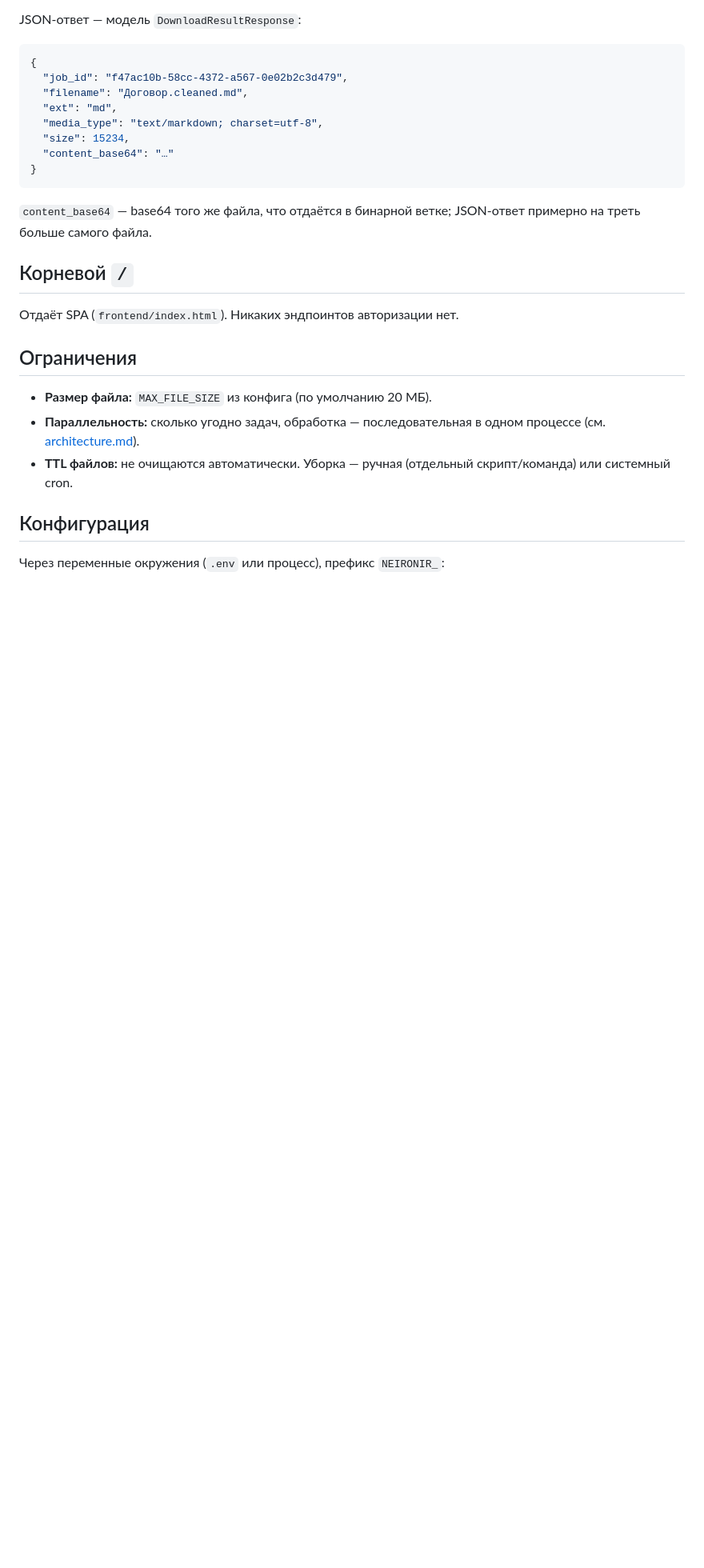
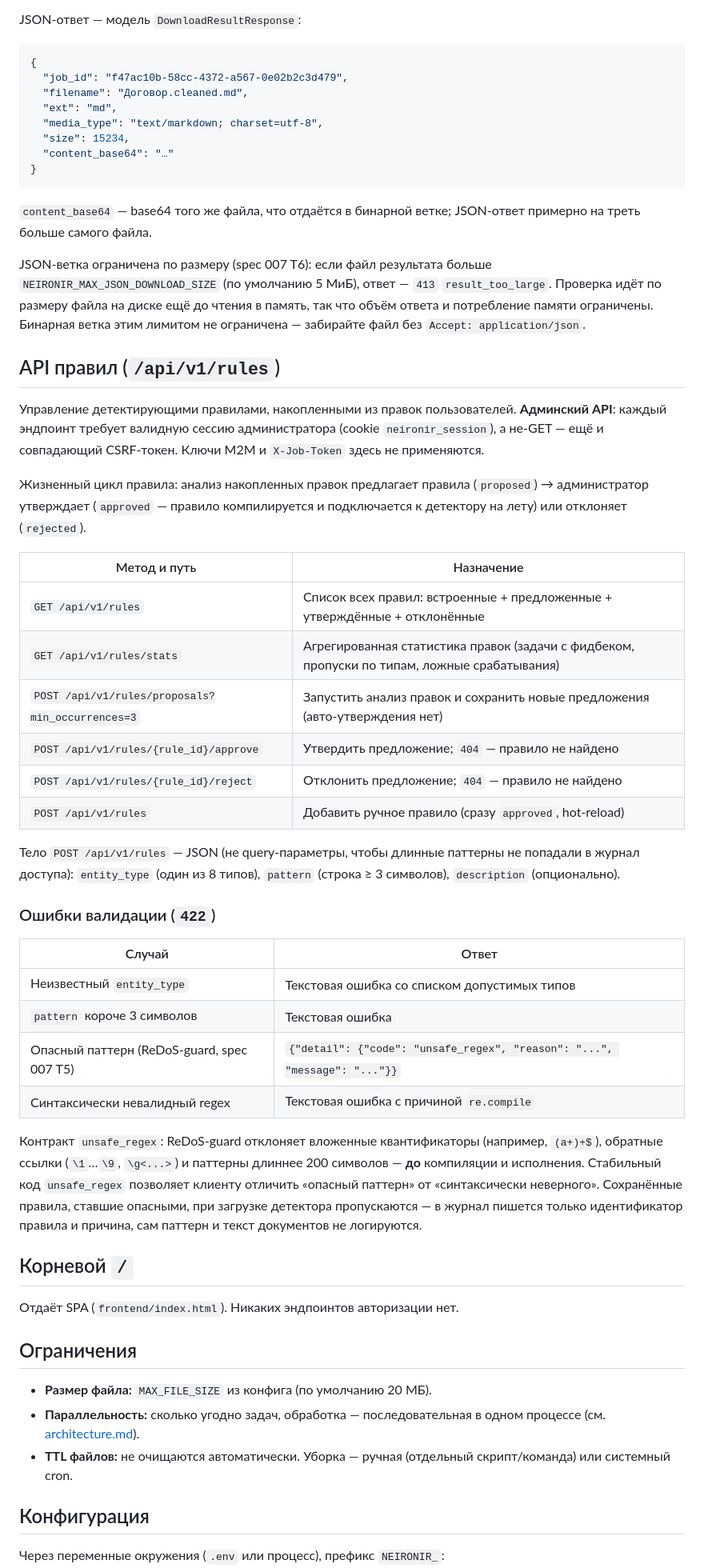
Before and after one commit to redokov/neironir, a Markdown page: docs/api.md, the part around one of its changes. Shown at 80% size. GitHub-like rendering; blank space fills up the shorter version.

Commit message:
docs(api): close spec 007 contract gaps in api.md
- 'Правила доступа': describe the loopback-only anonymous boundary
  (FR-001/FR-002) — the old 'pass-through without header' wording
  contradicted T1.
- New section: /api/v1/rules API (admin session + CSRF, lifecycle,
  endpoints, manual-rule body) with the unsafe_regex 422 contract
  (ReDoS guard, stable code, persisted-rule skipping).
- JSON download cap: result_too_large 413 documented in the M2M error
  table, contract table, 'Выдача результата' and the config table
  (NEIRONIR_MAX_JSON_DOWNLOAD_SIZE).
- SDD INDEX: mark the api.md follow-up done.

```diff
--- a/docs/api.md
+++ b/docs/api.md
@@ -237,6 +241,53 @@ JSON-ответ — модель `DownloadResultResponse`:
 `content_base64` — base64 того же файла, что отдаётся в бинарной ветке;
 JSON-ответ примерно на треть больше самого файла.
 
+JSON-ветка ограничена по размеру (spec 007 T6): если файл результата больше
+`NEIRONIR_MAX_JSON_DOWNLOAD_SIZE` (по умолчанию 5 МиБ), ответ — `413`
+`result_too_large`. Проверка идёт по размеру файла на диске ещё до чтения
+в память, так что объём ответа и потребление памяти ограничены. Бинарная
+ветка этим лимитом не ограничена — забирайте файл без `Accept: application/json`.
+
+## API правил (`/api/v1/rules`)
+
+Управление детектирующими правилами, накопленными из правок пользователей.
+**Админский API**: каждый эндпоинт требует валидную сессию администратора
+(cookie `neironir_session`), а не-GET — ещё и совпадающий CSRF-токен.
+Ключи M2M и `X-Job-Token` здесь не применяются.
+
+Жизненный цикл правила: анализ накопленных правок предлагает правила
+(`proposed`) → администратор утверждает (`approved` — правило компилируется
+и подключается к детектору на лету) или отклоняет (`rejected`).
+
+| Метод и путь | Назначение |
+|---|---|
+| `GET /api/v1/rules` | Список всех правил: встроенные + предложенные + утверждённые + отклонённые |
+| `GET /api/v1/rules/stats` | Агрегированная статистика правок (задачи с фидбеком, пропуски по типам, ложные срабатывания) |
+| `POST /api/v1/rules/proposals?min_occurrences=3` | Запустить анализ правок и сохранить новые предложения (авто-утверждения нет) |
+| `POST /api/v1/rules/{rule_id}/approve` | Утвердить предложение; `404` — правило не найдено |
+| `POST /api/v1/rules/{rule_id}/reject` | Отклонить предложение; `404` — правило не найдено |
+| `POST /api/v1/rules` | Добавить ручное правило (сразу `approved`, hot-reload) |
+
+Тело `POST /api/v1/rules` — JSON (не query-параметры, чтобы длинные паттерны
+не попадали в журнал доступа): `entity_type` (один из 8 типов), `pattern`
+(строка ≥ 3 символов), `description` (опционально).
+
+### Ошибки валидации (`422`)
+
+| Случай | Ответ |
+|---|---|
+| Неизвестный `entity_type` | Текстовая ошибка со списком допустимых типов |
+| `pattern` короче 3 символов | Текстовая ошибка |
+| Опасный паттерн (ReDoS-guard, spec 007 T5) | `{"detail": {"code": "unsafe_regex", "reason": "...", "message": "..."}}` |
+| Синтаксически невалидный regex | Текстовая ошибка с причиной `re.compile` |
+
+Контракт `unsafe_regex`: ReDoS-guard отклоняет вложенные квантификаторы
+(например, `(a+)+$`), обратные ссылки (`\1`…`\9`, `\g<...>`) и паттерны
+длиннее 200 символов — **до** компиляции и исполнения. Стабильный код
+`unsafe_regex` позволяет клиенту отличить «опасный паттерн» от
+«синтаксически неверного». Сохранённые правила, ставшие опасными,
+при загрузке детектора пропускаются — в журнал пишется только идентификатор
+правила и причина, сам паттерн и текст документов не логируются.
+
 ## Корневой `/`
 
 Отдаёт SPA (`frontend/index.html`). Никаких эндпоинтов авторизации нет.
```
Also changed, not shown: other parts of docs/api.md (+9 -4 lines), .ai/sdd/INDEX.md (+4 -3 lines).
